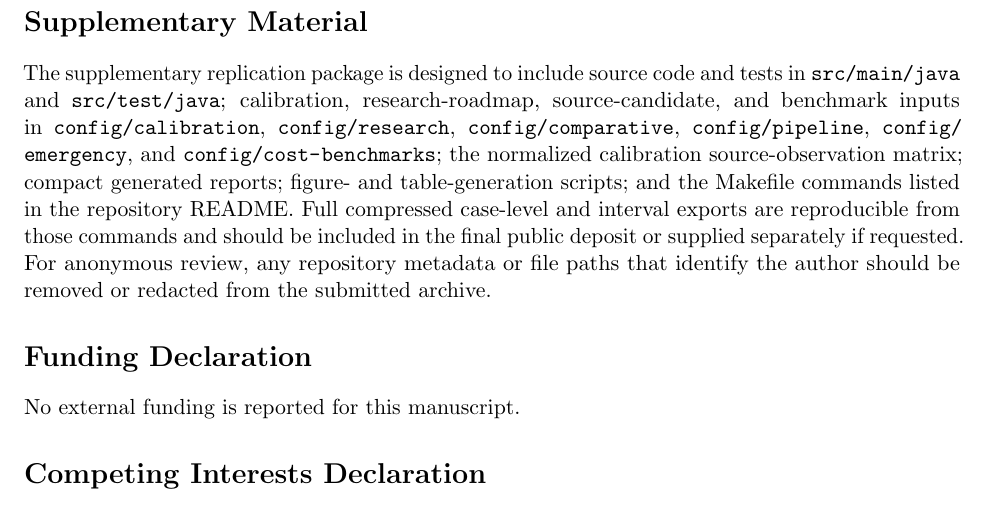
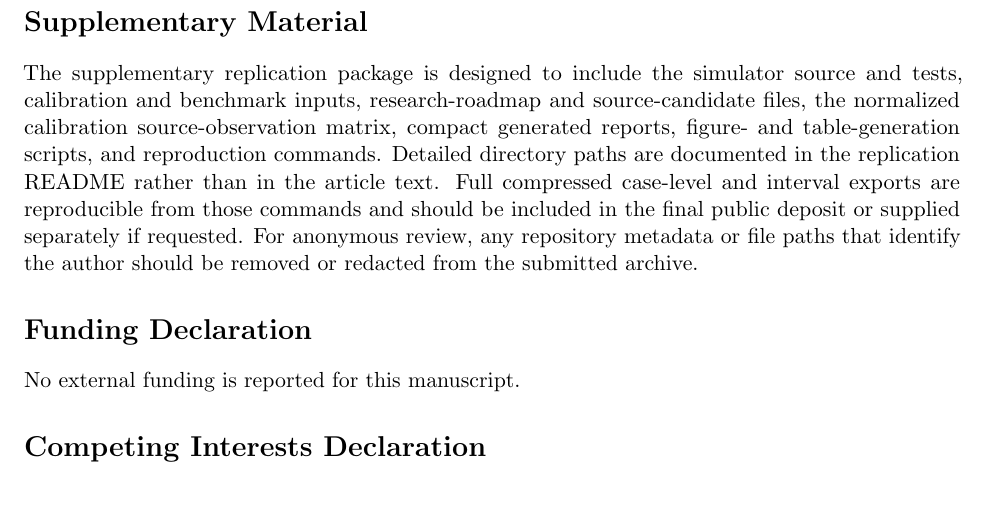
Before and after one commit to Jacoba1100254352/constitutional-review-simulator, a LaTeX document (paper/main.tex): part of page 14 of 15, cut so that both start at the same text. Compiled offline with pdfLaTeX.

Commit message:
Remove repository path details from manuscript

```diff
--- a/paper/main.tex
+++ b/paper/main.tex
@@ -260,7 +260,7 @@ The simulator is intentionally abstract. It compresses doctrinal variation, lega
 The next research increment should promote the strongest source-candidate rows into court-specific calibration packs only after primary-source verification. The most valuable near-term additions are richer case-flow validation against specific courts and periods; denominator-backed evidence for legislative response, compliance, enforcement, transplant feasibility, political culture, and case-selection access; and externally sourced indicators for party fragmentation, government control, electoral time pressure, civil-society capacity, public trust, court throughput, and administrative implementation capacity. The repository now separates those tasks into research-roadmap and source-candidate CSV files rather than treating starter assumptions as calibration targets. Future empirical work should replace synthesized targets with denominator-backed datasets, model political-culture variables with external indicators rather than internal assumptions, add explicit implementation budgets for access institutions, and test whether legislative response cycles are credible under different party-system and compliance conditions. A Journal of Law and Courts submission should keep the main text compact and move large scenario tables, source matrices, raw case records, and sensitivity reports to supplementary materials.
 
 \section*{Supplementary Material}
-The supplementary replication package is designed to include source code and tests in \path{src/main/java} and \path{src/test/java}; calibration, research-roadmap, source-candidate, and benchmark inputs in \path{config/calibration}, \path{config/research}, \path{config/comparative}, \path{config/pipeline}, \path{config/emergency}, and \path{config/cost-benchmarks}; the normalized calibration source-observation matrix; compact generated reports; figure- and table-generation scripts; and the Makefile commands listed in the repository README. Full compressed case-level and interval exports are reproducible from those commands and should be included in the final public deposit or supplied separately if requested. For anonymous review, any repository metadata or file paths that identify the author should be removed or redacted from the submitted archive.
+The supplementary replication package is designed to include the simulator source and tests, calibration and benchmark inputs, research-roadmap and source-candidate files, the normalized calibration source-observation matrix, compact generated reports, figure- and table-generation scripts, and reproduction commands. Detailed directory paths are documented in the replication README rather than in the article text. Full compressed case-level and interval exports are reproducible from those commands and should be included in the final public deposit or supplied separately if requested. For anonymous review, any repository metadata or file paths that identify the author should be removed or redacted from the submitted archive.
 
 \section*{Funding Declaration}
 No external funding is reported for this manuscript.
```
